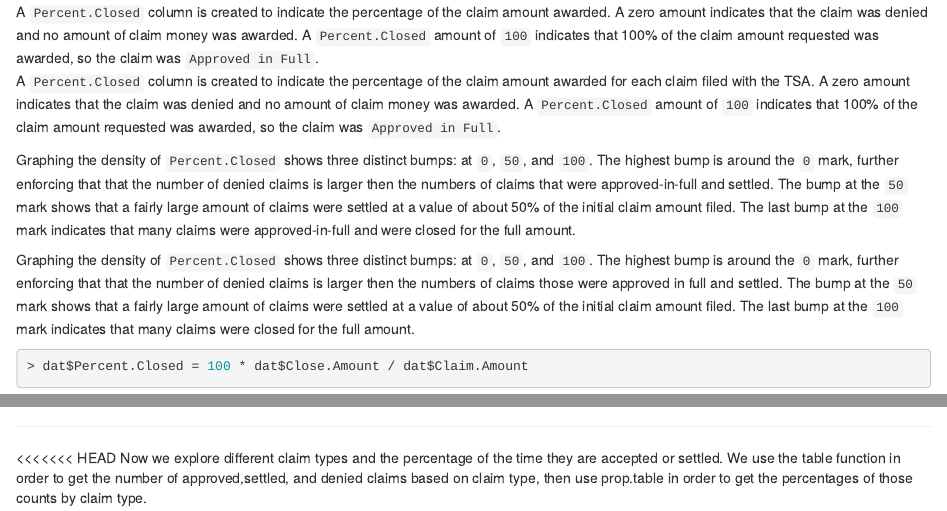
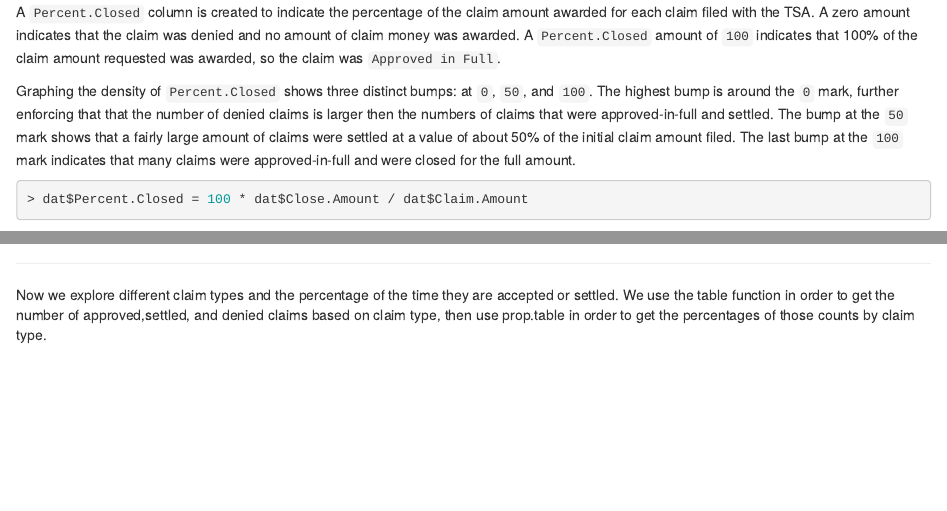
Before and after one commit to RaquelFigueroa/tsa_claims, an R Markdown document (finalProject.Rmd): the page in a window 1100 px wide, from 9630 px down, and a second part further down, joined at a grey line. Rendered offline with R 4.5, knitr and Pandoc, with nearby package versions; some code elsewhere in the file could not run offline.

Commit message:
fixed merge

````diff
--- a/finalProject.Rmd
+++ b/finalProject.Rmd
@@ -299,12 +299,10 @@ plot(dat$Claim.Amount, dat$Close.Amount, xlim = c(0, quantile(dat$Claim.Amount,
 
 ***
 
-A `Percent.Closed` column is created to indicate the percentage of the claim amount awarded. A zero amount indicates that the claim was denied and no amount of claim money was awarded. A `Percent.Closed` amount of `100` indicates that 100% of the claim amount requested was awarded, so the claim was `Approved in Full`.
 A `Percent.Closed` column is created to indicate the percentage of the claim amount awarded for each claim filed with the TSA. A zero amount indicates that the claim was denied and no amount of claim money was awarded. A `Percent.Closed` amount of `100` indicates that 100% of the claim amount requested was awarded, so the claim was `Approved in Full`.
 
 Graphing the density of `Percent.Closed` shows three distinct bumps: at `0`, `50`, and `100`. The highest bump is around the `0` mark, further enforcing that that the number of denied claims is larger then the numbers of claims that were approved-in-full and settled. The bump at the `50` mark shows that a fairly large amount of claims were settled at a value of about 50% of the initial claim amount filed. The last bump at the `100` mark indicates that many claims were approved-in-full and were closed for the full amount.
 
-Graphing the density of `Percent.Closed` shows three distinct bumps: at `0`, `50`, and `100`. The highest bump is around the `0` mark, further enforcing that that the number of denied claims is larger then the numbers of claims those were approved in full and settled. The bump at the `50` mark shows that a fairly large amount of claims were settled at a value of about 50% of the initial claim amount filed. The last bump at the `100` mark indicates that many claims were closed for the full amount.
 ``` {r}
 dat$Percent.Closed = 100 * dat$Close.Amount / dat$Claim.Amount
 plot(density(100*dat$Close.Amount/dat$Claim.Amount), xlim = c(-10, 105), main = "Density Plot of Percent Claim Amount Awarded")
@@ -312,7 +310,6 @@ plot(density(100*dat$Close.Amount/dat$Claim.Amount), xlim = c(-10, 105), main =
 
 ***
 
-<<<<<<< HEAD
 Now we explore different claim types and the percentage of the time they are accepted or settled. We use the table function in order to get the number of approved,settled, and denied claims based on claim type, then use prop.table in order to get the percentages of those counts by claim type.
 
 ``` {r}
````
Also changed, not shown: finalProject.html, finalProject.Rmd (6 more changed lines).
